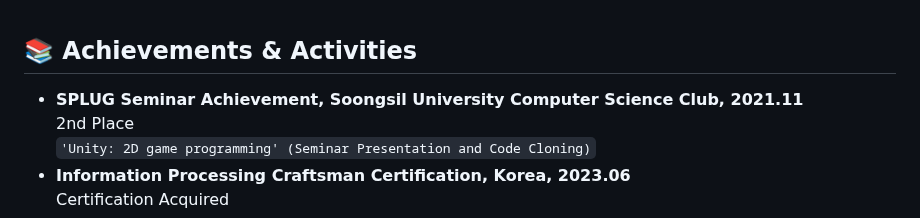
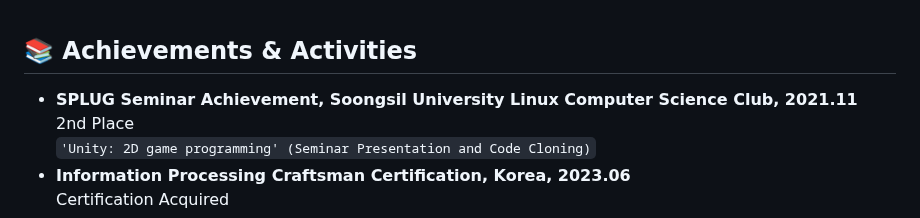
Before and after one commit to 2ghrms/2ghrms, a Markdown page: README.md, the part around the change. GitHub-like rendering.

```diff
--- a/README.md
+++ b/README.md
@@ -88,7 +88,7 @@
     <h2 align="left">📚 Achievements & Activities</h2>
     <div style="text-align: left;">
         <ul style="list-style-type: none; padding: 0;">
-            <li><strong>SPLUG Seminar Achievement, Soongsil University Computer Science Club, 2021.11</strong> <br>
+            <li><strong>SPLUG Seminar Achievement, Soongsil University Linux Computer Science Club, 2021.11</strong> <br>
                 <span style="font-size: 13px; color: gray;">2nd Place</span>
                 <br><code>'Unity: 2D game programming' (Seminar Presentation and Code Cloning)</code>
             </li>
```
